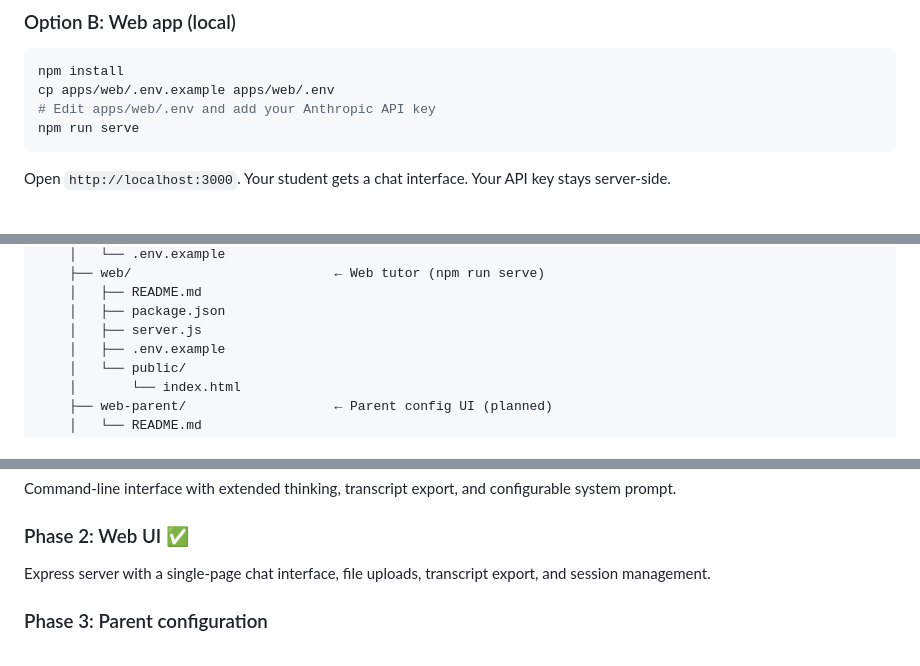
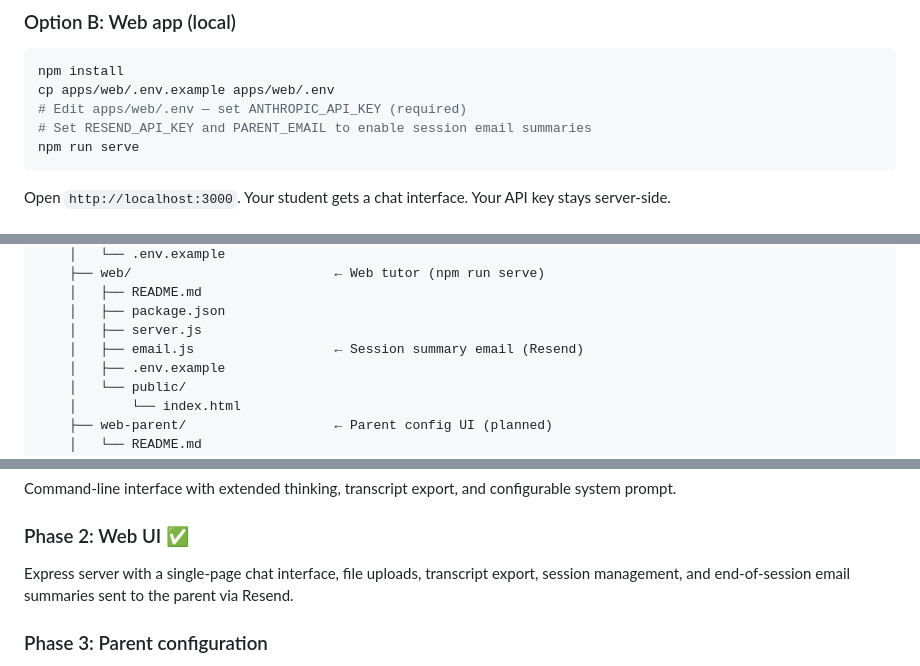
Before and after one commit to schmimran/ai-tutor-toolkit, a Markdown page: README.md, 3 parts joined by grey strips. Drawn GitHub-style.

Commit message:
Update README files to reflect current codebase state
- Root README: add email.js to repo structure diagram, update Phase 2
  roadmap to mention end-of-session email summaries, note RESEND_API_KEY
  in quick start Option B
- tests/README: fix stale app/ path to apps/cli/ and apps/web/

Co-Authored-By: Claude Sonnet 4.6 <noreply@anthropic.com>

````diff
--- a/README.md
+++ b/README.md
@@ -31,7 +31,8 @@ This repo contains three things:
 ```bash
 npm install
 cp apps/web/.env.example apps/web/.env
-# Edit apps/web/.env and add your Anthropic API key
+# Edit apps/web/.env — set ANTHROPIC_API_KEY (required)
+# Set RESEND_API_KEY and PARENT_EMAIL to enable session email summaries
 npm run serve
 ```
 
@@ -97,6 +98,7 @@ ai-tutor-toolkit/
     │   ├── README.md
     │   ├── package.json
     │   ├── server.js
+    │   ├── email.js                  ← Session summary email (Resend)
     │   ├── .env.example
     │   └── public/
     │       └── index.html
@@ -135,7 +137,7 @@ Command-line interface with extended thinking, transcript export, and configurab
 
 ### Phase 2: Web UI ✅
 
-Express server with a single-page chat interface, file uploads, transcript export, and session management.
+Express server with a single-page chat interface, file uploads, transcript export, session management, and end-of-session email summaries sent to the parent via Resend.
 
 ### Phase 3: Parent configuration
 
````
Also changed, not shown: 1 other file.
